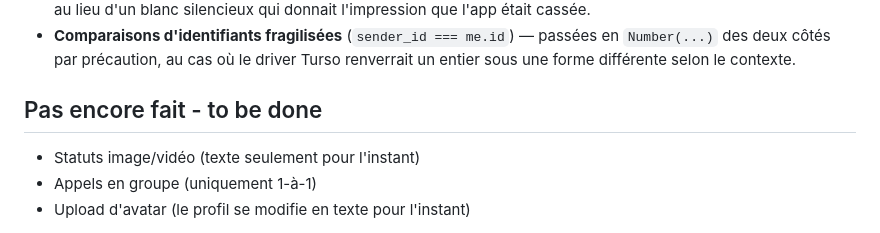
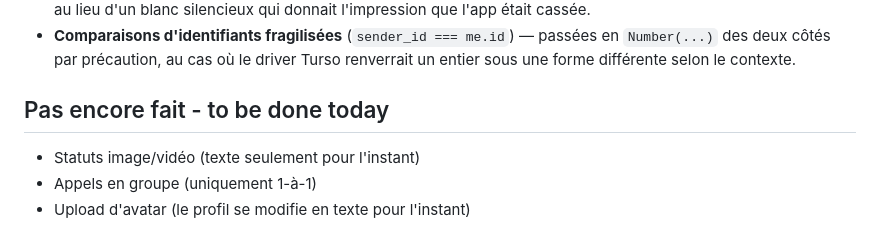
Before and after one commit to AbokoMarc/melora, a Markdown page: README.md, the part around the change. Rendered like a GitHub page.

Commit message:
Clarify tasks in 'to be done' section of README
Co-authored-by: octocat <124504+octocat@://github.com>

```diff
--- a/README.md
+++ b/README.md
@@ -23,7 +23,7 @@ Turso (SQLite hébergé), SSE pour le temps réel, WebRTC natif pour les appels.
 - **Écran de conversation vide sans explication** — ajout d'un état vide explicite ("Aucun message pour l'instant") au lieu d'un blanc silencieux qui donnait l'impression que l'app était cassée.
 - **Comparaisons d'identifiants fragilisées** (`sender_id === me.id`) — passées en `Number(...)` des deux côtés par précaution, au cas où le driver Turso renverrait un entier sous une forme différente selon le contexte.
 
-## Pas encore fait - to be done
+## Pas encore fait - to be done today
 
 - Statuts image/vidéo (texte seulement pour l'instant)
 - Appels en groupe (uniquement 1-à-1)
```
